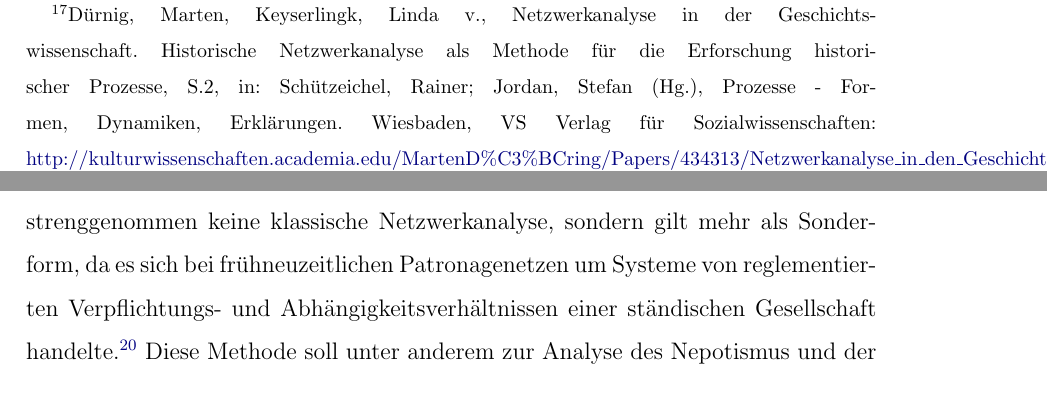
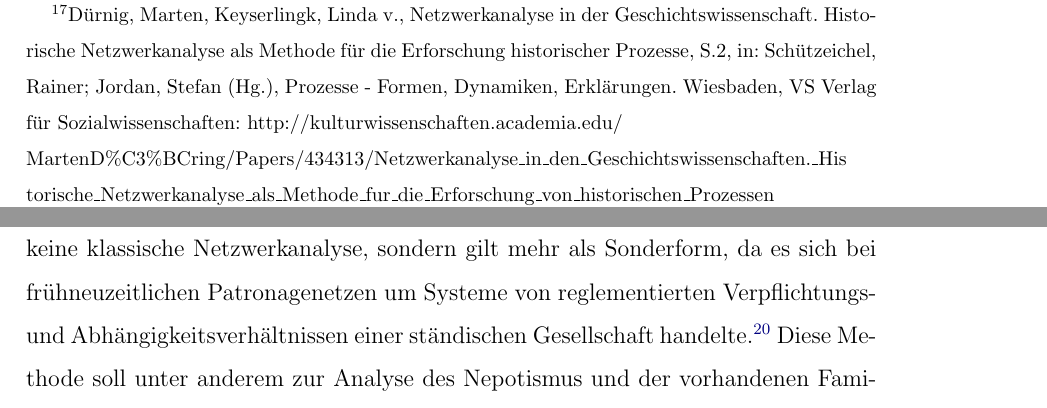
Before and after one commit to sueswe/bachelorthesis, a LaTeX document (Bakkarbeit_Süß.tex): two parts of pages 11 and 12 of 76, joined at a grey line, cut so that both start at the same text. Compiled offline with pdfLaTeX; the source files are stored in an older character set and shown here as Unicode.

Commit message:
Footnote-Problem geloest (href entfernt aus Fussnote)

```diff
--- a/Bakkarbeit_Süß.tex
+++ b/Bakkarbeit_Süß.tex
@@ -106,13 +106,11 @@ Bei Pauls Pontifikat fehlen solche ausführlichen Werke, welche sich rein mit de
 \section{Methodik}
 Bekanntlich sind die Herangehensweisen und Methoden der Geschichtswissenschaften sehr vielfältig. Nicht immer ist es sinnvoll, nur eine Methode auszuwählen und zu favorisieren sondern meist ist ein Zusammenspiel mehrere Methoden zielführend.\footnote{Budde, Gunilla, Freist, Dagmar, Verfahren, Methoden, Praktiken, S. 158, in: Budde, Gunilla, Freist, Dagmar, Günther-Arndt, Hilke (Hrg.), Geschichte. Studium-Wissenschaft-Beruf, Berlin, 2008.} Diesem Gedanken folgend möchte auch ich in meiner Bachelor-Arbeit, ausgehend von der klassisch-historischen Methode einen interdisziplinären Ansatz verfolgen. Da sich Herrschaftsdarstellung, -auffassung und -repräsentation in der frühen Neuzeit vor allem in der Kunst und durch politisches Handeln ausdrückte, bietet sich ein Heranziehen der Politikwissenschaften und der Kulturgeschichte an. Daneben sollen noch weitere, so genannte qualitative historische Methoden zur Anwendung kommen. Diese sollen \emph{''Ursachen bestimmter Verhaltensweisen herausgefunden und Erfahrungen, Wahrnehmungen und Deutungen historischer Akteure analysiert werden''}.\footnote{Budde, Feist, Verfahren, Methoden, Praktiken, S 165.} Darunter fällt zum Beispiel die Methode der \emph{historischen Bildkunde}, welche bei der Analyse der bildlichen Herrschaftsdarstellung zur Anwendung kommt. Im Zuge dieser Methode und der Deutung derselben, sowie der Deutung von zum Beispiel politischen Geschenken oder verwendeten Motiven in den Bildern und auch auf Bauwerken, wird weiterführend die Methode der \emph{Semiotik} angewendet. Diese befasst sich mit der Lehre von Zeichen und Symbolen, insbesondere dann, wenn der \emph{''gesellschaftliche Bezug und die Wirkung von Bildern auf die Gesellschaft im Mittelpunkt des Interesses stehen''}.\footnote{Budde, Feist, Verfahren, Methoden, Praktiken, S 171.} Die Semiotik geht davon aus, dass die Bedeutung des Bildes erst durch einen Betrachter hergestellt wird. Das Hauptaugenmerk liegt daher in erster Linie auf der Bildrethorik.\\
 Des weiteren soll in der Arbeit ansatzweise die \emph{historische Netzwerkanalyse} zur Anwendung kommen. Bei dieser noch relativ jungen Methode werden soziale Netzwerke von Personen und Organisationen systematisch untersucht
-
 \footnote{Dürnig, Marten, Keyserlingk, Linda v., Netzwerkanalyse in der Geschichtswissenschaft.
 Historische Netzwerkanalyse als Methode für die Erforschung historischer Prozesse,
 S.2, in: Schützeichel, Rainer; Jordan, Stefan (Hg.), Prozesse - Formen, Dynamiken,
 Erklärungen. Wiesbaden, VS Verlag für Sozialwissenschaften:
-\href{http://kulturwissenschaften.academia.edu/\\MartenD\%C3\%BCring/Papers/434313/Netzwerkanalyse\_in\_den\_Geschichtswissenschaften.\_Historische\_Netzwerkanalyse\_als\_Methode\_fur\_die\_Erforschung\_von\_historischen\_Prozessen}{http://kulturwissenschaften.academia.edu/MartenD\%C3\%BCring/Papers/434313/Netzwerkanalyse\_in\_den\_Geschichtswissenschaften.\_Historische\_Netzwerkanalyse\_als\_Methode\_fur\_die\_Erforschung\_von\_historischen\_Prozessen.}}.
-
+http://kulturwissenschaften.academia.edu/\\MartenD\%C3\%BCring/Papers/434313/Netzwerkanalyse\_in\_den\_Geschichtswissenschaften.\_His\\torische\_Netzwerkanalyse\_als\_Methode\_fur\_die\_Erforschung\_von\_historischen\_Prozessen}.
 Gefragt wird dabei weniger nach den Handlungen von einzelnen Akteuren, sondern vielmehr nach den Handlungsspielräumen, natürlich unter Berücksichtigung der jeweiligen politischen, wirtschaftlichen und sozialen Umstände.
 \footnote{Dürnig, Keyserlingk, Netzwerkanalyse in der Geschichtswissenschaft, S 1.} Bei der historischen Netzwerkanalyse werden grundsätzlich \emph{''alle Akteure mit demselben Maßstab gemessen und dann relativ zu ihrer Einbettung in ein Gesamtnetzwerk beschrieben''}.
 \footnote{Dürnig, Keyserlingk, Netzwerkanalyse in der Geschichtswissenschaft, S 5.}  Mein Hauptaugenmerk wird dabei auf der
```
